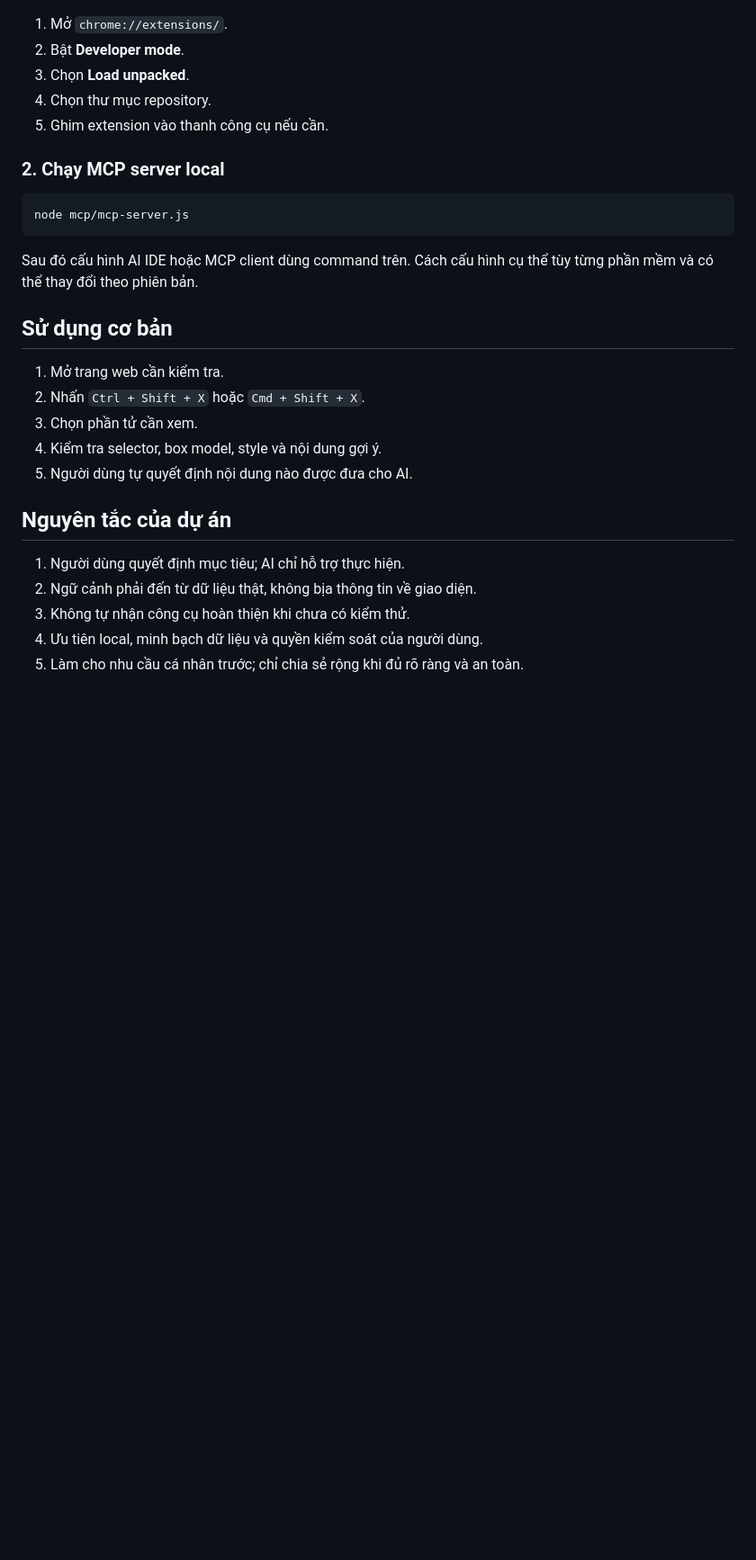
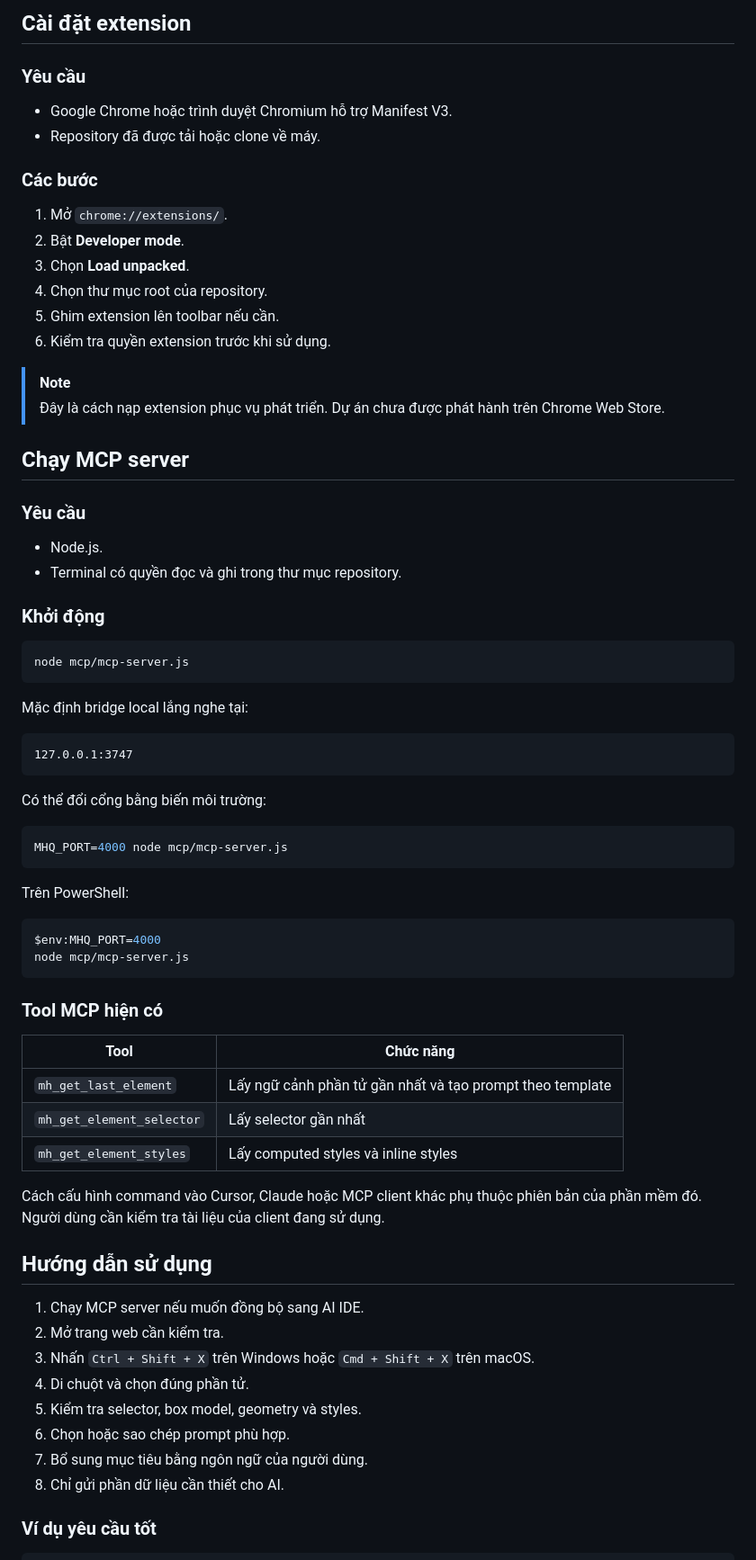
Before and after one commit to studiozengermany-cmd/MH-Quantum-Inspector, a Markdown page: README.md, the part around one of its changes. Shown at 90% size. GitHub-like rendering; blank space fills up the shorter version.

Commit message:
docs: hoàn thiện README với hướng dẫn MCP và quyền riêng tư

````diff
--- a/README.md
+++ b/README.md
@@ -59,30 +100,74 @@ Các dự án này không phải những sản phẩm rời rạc. Chúng đư
+## Cài đặt extension
+
+### Yêu cầu
+
+- Google Chrome hoặc trình duyệt Chromium hỗ trợ Manifest V3.
+- Repository đã được tải hoặc clone về máy.
+
+### Các bước
 
 1. Mở `chrome://extensions/`.
 2. Bật **Developer mode**.
 3. Chọn **Load unpacked**.
-4. Chọn thư mục repository.
-5. Ghim extension vào thanh công cụ nếu cần.
+4. Chọn thư mục root của repository.
+5. Ghim extension lên toolbar nếu cần.
+6. Kiểm tra quyền extension trước khi sử dụng.
 
-### 2. Chạy MCP server local
+> [!NOTE]
+> Đây là cách nạp extension phục vụ phát triển. Dự án chưa được phát hành trên Chrome Web Store.
+
+## Chạy MCP server
+
+### Yêu cầu
+
+- Node.js.
+- Terminal có quyền đọc và ghi trong thư mục repository.
+
+### Khởi động
 
 ```bash
 node mcp/mcp-server.js
 ```
 
-Sau đó cấu hình AI IDE hoặc MCP client dùng command trên. Cách cấu hình cụ thể tùy từng phần mềm và có thể thay đổi theo phiên bản.
+Mặc định bridge local lắng nghe tại:
 
-## Sử dụng cơ bản
+```text
+127.0.0.1:3747
+```
 
-1. Mở trang web cần kiểm tra.
-2. Nhấn `Ctrl + Shift + X` hoặc `Cmd + Shift + X`.
-3. Chọn phần tử cần xem.
-4. Kiểm tra selector, box model, style và nội dung gợi ý.
-5. Người dùng tự quyết định nội dung nào được đưa cho AI.
+Có thể đổi cổng bằng biến môi trường:
 
-## Nguyên tắc của dự án
+```bash
+MHQ_PORT=4000 node mcp/mcp-server.js
+```
 
-1. Người dùng quyết định mục tiêu; AI chỉ hỗ trợ thực hiện.
-2. Ngữ cảnh phải đến từ dữ liệu thật, không bịa thông tin về giao diện.
-3. Không tự nhận công cụ hoàn thiện khi chưa có kiểm thử.
-4. Ưu tiên local, minh bạch dữ liệu và quyền kiểm soát của người dùng.
-5. Làm cho nhu cầu cá nhân trước; chỉ chia sẻ rộng khi đủ rõ ràng và an toàn.
+Trên PowerShell:
+
+```powershell
+$env:MHQ_PORT=4000
+node mcp/mcp-server.js
+```
+
+### Tool MCP hiện có
+
+| Tool | Chức năng |
+|---|---|
+| `mh_get_last_element` | Lấy ngữ cảnh phần tử gần nhất và tạo prompt theo template |
+| `mh_get_element_selector` | Lấy selector gần nhất |
+| `mh_get_element_styles` | Lấy computed styles và inline styles |
+
+Cách cấu hình command vào Cursor, Claude hoặc MCP client khác phụ thuộc phiên bản của phần mềm đó. Người dùng cần kiểm tra tài liệu của client đang sử dụng.
+
+## Hướng dẫn sử dụng
+
+1. Chạy MCP server nếu muốn đồng bộ sang AI IDE.
+2. Mở trang web cần kiểm tra.
+3. Nhấn `Ctrl + Shift + X` trên Windows hoặc `Cmd + Shift + X` trên macOS.
+4. Di chuột và chọn đúng phần tử.
+5. Kiểm tra selector, box model, geometry và styles.
+6. Chọn hoặc sao chép prompt phù hợp.
+7. Bổ sung mục tiêu bằng ngôn ngữ của người dùng.
+8. Chỉ gửi phần dữ liệu cần thiết cho AI.
+
+### Ví dụ yêu cầu tốt
+
````
Also changed, not shown: other parts of README.md (+155 -40 lines).
